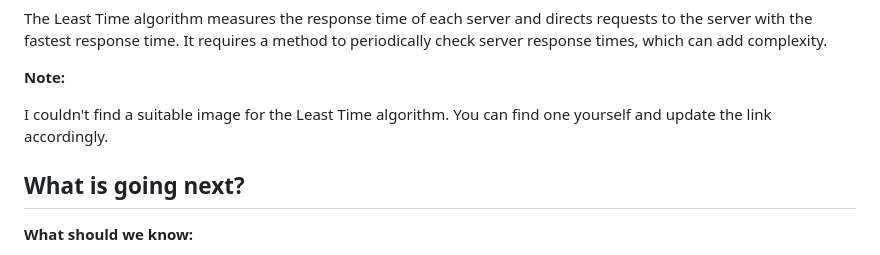
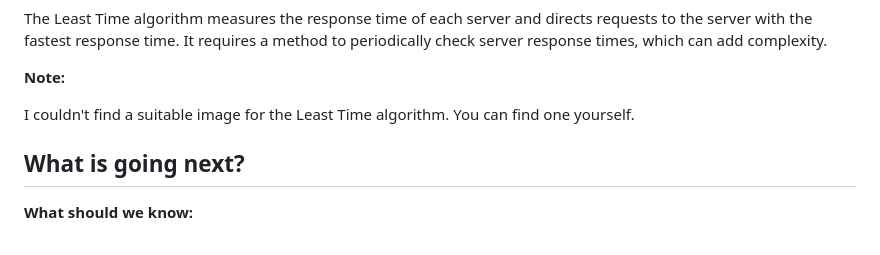
Before and after one commit to An-another-Artem/simple-load-balancer-in-go, a Markdown page: README.md, the part around the change. Drawn GitHub-style.

```diff
--- a/README.md
+++ b/README.md
@@ -30,7 +30,7 @@ The Least Time algorithm measures the response time of each server and directs r
 
 **Note:**
 
-I couldn't find a suitable image for the Least Time algorithm. You can find one yourself and update the link accordingly.
+I couldn't find a suitable image for the Least Time algorithm. You can find one yourself.
 
 <h2>What is going next?</h2>
 
```
